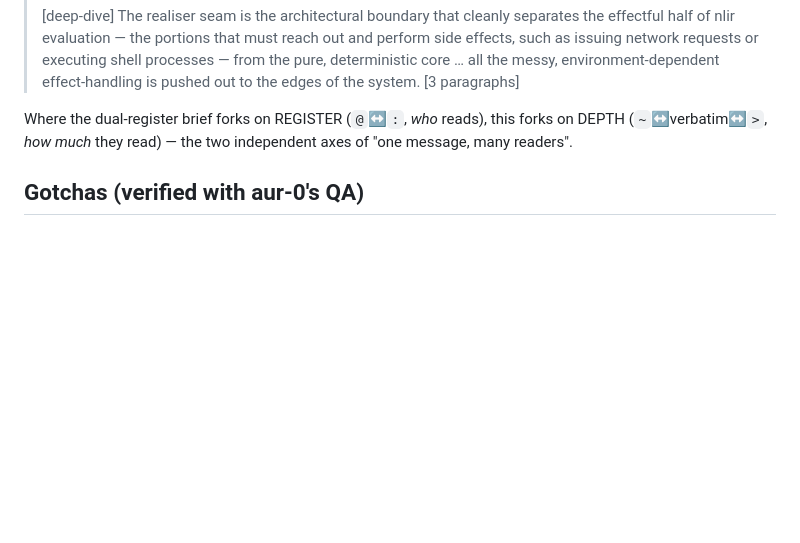
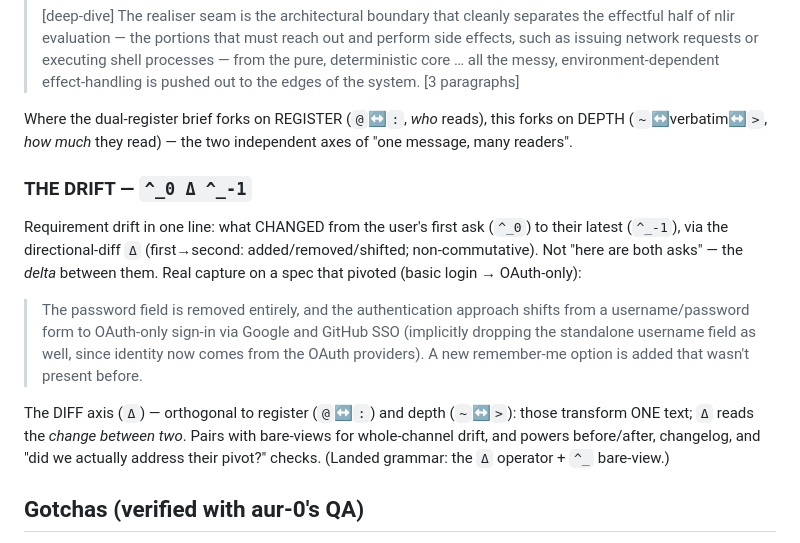
Before and after one commit to harryaskham/nlir, a Markdown page: examples/CATALOG-msm0.md, the part around the change. Drawn GitHub-style; blank space fills up the shorter version.

Commit message:
docs(showcase): catalog THE DRIFT — the first Δ move
Reintegrate agent branch agent/ms-mac/nlir/ms-mac-nlir-nlir-dev-msm-0
Agent: ms-mac-nlir-nlir-dev-msm-0
Project: nlir
Node: ms-mac
Head: f706e24
Mode: direct
Caco-Land: agent/ms-mac/nlir/ms-mac-nlir-nlir-dev-msm-0
Beads: bd-548f25, bd-1c3c54, bd-7dba77, bd-b6b5f2, bd-57b500, bd-ba9151, bd-8ac9ad, bd-ca443a, bd-2f4129, bd-c1710c, bd-c69da6, bd-360d0c, bd-7482e6, bd-10cf87, bd-c1dc69, bd-75eff8, bd-519d75, bd-89cf7f, bd-f35766, bd-7e465a, bd-3fcf96, bd-02b801, bd-5fd852, bd-6034f4, bd-7a99a6, bd-8da706, bd-9dd22d, bd-bec201, bd-71b692, bd-ffa, bd-ffa1e6, bd-2d2b72, bd-d62410, bd-91edc0, bd-bc68ec, bd-780dbf, bd-5d8ac7, bd-b1c1ca, bd-473d66, bd-9c366d, bd-14f91b, bd-dfc6be, bd-14f9, bd-c6719d, bd-7a0f4a, bd-285b4e, bd-10393f, bd-740da4, bd-a4096b, bd-4fe64d, bd-e79cf2, bd-173625, bd-4bf7fd, bd-c468c3, bd-e3ea8b, bd-8549ac

[bd-548f25]

[bd-1c3c54]

[bd-7dba77]

[bd-b6b5f2]

[bd-57b500]

[bd-ba9151]

[bd-8ac9ad]

[bd-ca443a]

[bd-2f4129]

[bd-c1710c]

[bd-c69da6]

[bd-360d0c]

[bd-7482e6]

[bd-10cf87]

[bd-c1dc69]

[bd-75eff8]

[bd-519d75]

[bd-89cf7f]

[bd-f35766]

[bd-7e465a]

[bd-3fcf96]

[bd-02b801]

[bd-5fd852]

[bd-6034f4]

[bd-7a99a6]

[bd-8da706]

[bd-9dd22d]

[bd-bec201]

[bd-71b692]

[bd-ffa]

[bd-ffa1e6]

[bd-2d2b72]

[bd-d62410]

[bd-91edc0]

[bd-bc68ec]

[bd-780dbf]

[bd-5d8ac7]

[bd-b1c1ca]

[bd-473d66]

[bd-9c366d]

[bd-14f91b]

[bd-dfc6be]

[bd-14f9]

[bd-c6719d]

[bd-7a0f4a]

[bd-285b4e]

[bd-10393f]

[bd-740da4]

[bd-a4096b]

[bd-4fe64d]

[bd-e79cf2]

[bd-173625]

[bd-4bf7fd]

[bd-c468c3]

[bd-e3ea8b]

[bd-8549ac]

Comment: docs(showcase): catalog THE DRIFT — ^_0 Δ ^_-1, the first move using the just-landed Δ operator (requirement drift: what changed from the user's first ask to their latest). Real captured output. Examples-only.

```diff
--- a/examples/CATALOG-msm0.md
+++ b/examples/CATALOG-msm0.md
@@ -220,6 +220,20 @@ TRANSFORM it three ways along the information axis, list. Real capture on the re
 Where the dual-register brief forks on REGISTER (`@`↔`:`, *who* reads), this forks on DEPTH
 (`~`↔verbatim↔`>`, *how much* they read) — the two independent axes of "one message, many readers".
 
+### THE DRIFT — `^_0 Δ ^_-1`
+Requirement drift in one line: what CHANGED from the user's first ask (`^_0`) to their latest (`^_-1`),
+via the directional-diff `Δ` (first→second: added/removed/shifted; non-commutative). Not "here are both
+asks" — the *delta* between them. Real capture on a spec that pivoted (basic login → OAuth-only):
+> The password field is removed entirely, and the authentication approach shifts from a username/password
+> form to OAuth-only sign-in via Google and GitHub SSO (implicitly dropping the standalone username field
+> as well, since identity now comes from the OAuth providers). A new remember-me option is added that
+> wasn't present before.
+
+The DIFF axis (`Δ`) — orthogonal to register (`@`↔`:`) and depth (`~`↔`>`): those transform ONE text;
+`Δ` reads the *change between two*. Pairs with bare-views for whole-channel drift, and powers
+before/after, changelog, and "did we actually address their pivot?" checks. (Landed grammar: the `Δ`
+operator + `^_` bare-view.)
+
 ## Gotchas (verified with aur-0's QA)
 - **`=` binds an EXPRESSION, so quote string values with operators or spaces.** `_sep=--`
   parse-errors ("operator - not valid in prefix position"); write `_sep='--'` (or escape: `_sep=\-\-`).
```
